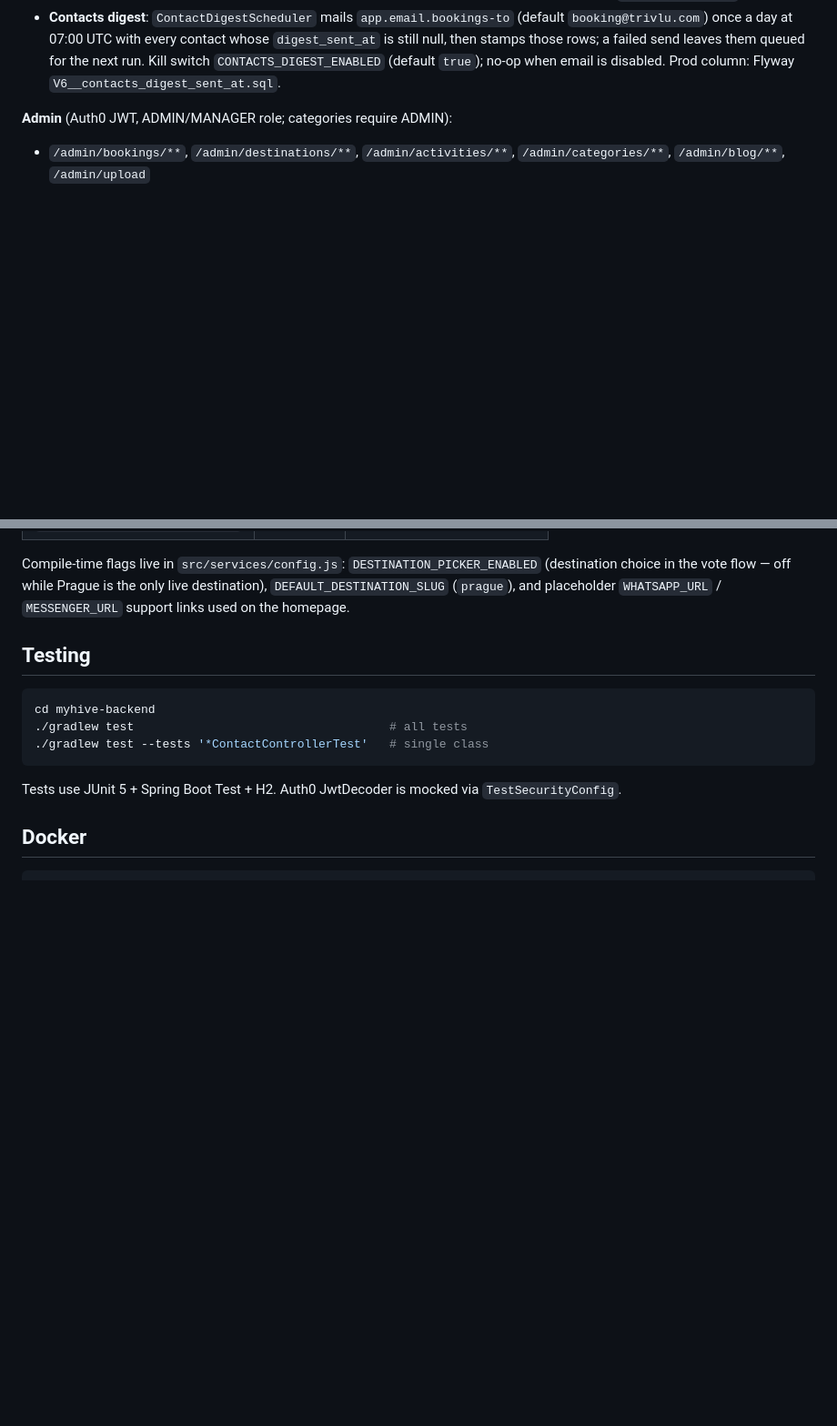
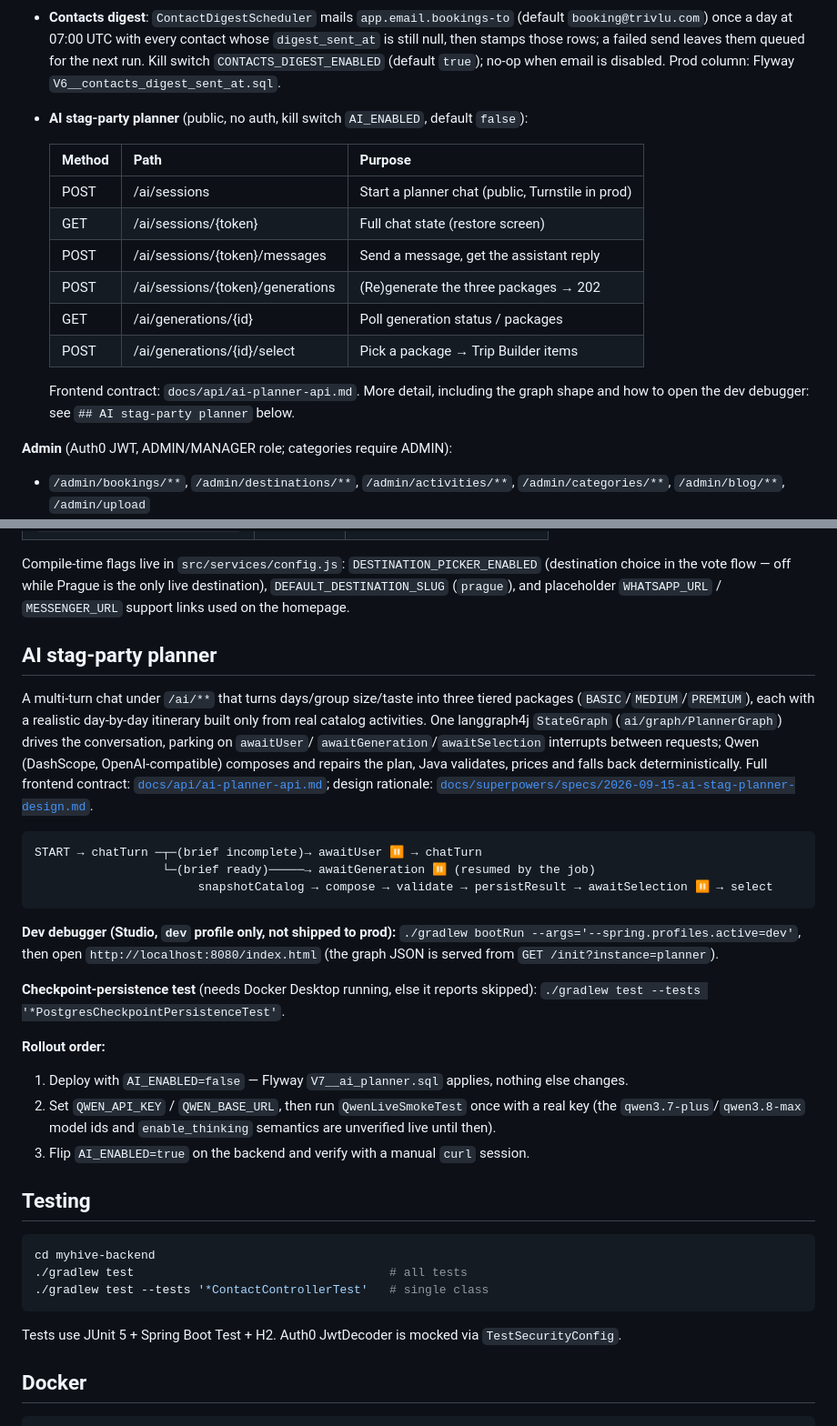
Before and after one commit to bezgolovyponch/myhive-travel-app, a Markdown page: README.md, 2 parts joined by grey strips. Shown at 91% size. Drawn GitHub-style; blank space fills up the shorter version.

Commit message:
docs(ai): document the AI planner, its env vars, contract and rollout
Co-Authored-By: Claude Sonnet 5 <noreply@anthropic.com>

````diff
--- a/README.md
+++ b/README.md
@@ -100,6 +100,19 @@ myhive-react-app/        React 19, CRA, BrowserRouter, Bootstrap 5
   leads deleted 30 days after last touch. Kill switch: `REMINDERS_ENABLED`.
 - **Contacts (ADMIN only)**: `GET /admin/contacts?q=&page=&size=` (paged, searches email/name, newest activity first, `unsubscribed` flag from `email_suppressions`) and `GET /admin/contacts/export` (CSV, UTF-8 BOM, formula-injection safe). Rows are upserted by `ContactService.touch` from every email capture point — Trip Builder lead, vote creation, booking, contact form, Stripe payer — and are never auto-deleted. Prod table + backfill: Flyway `V5__contacts.sql`.
 - **Contacts digest**: `ContactDigestScheduler` mails `app.email.bookings-to` (default `booking@trivlu.com`) once a day at 07:00 UTC with every contact whose `digest_sent_at` is still null, then stamps those rows; a failed send leaves them queued for the next run. Kill switch `CONTACTS_DIGEST_ENABLED` (default `true`); no-op when email is disabled. Prod column: Flyway `V6__contacts_digest_sent_at.sql`.
+- **AI stag-party planner** (public, no auth, kill switch `AI_ENABLED`, default `false`):
+
+  | Method | Path | Purpose |
+  |--------|------|---------|
+  | POST | /ai/sessions | Start a planner chat (public, Turnstile in prod) |
+  | GET  | /ai/sessions/{token} | Full chat state (restore screen) |
+  | POST | /ai/sessions/{token}/messages | Send a message, get the assistant reply |
+  | POST | /ai/sessions/{token}/generations | (Re)generate the three packages → 202 |
+  | GET  | /ai/generations/{id} | Poll generation status / packages |
+  | POST | /ai/generations/{id}/select | Pick a package → Trip Builder items |
+
+  Frontend contract: `docs/api/ai-planner-api.md`. More detail, including the graph
+  shape and how to open the dev debugger: see `## AI stag-party planner` below.
 
 **Admin** (Auth0 JWT, ADMIN/MANAGER role; categories require ADMIN):
 
@@ -182,6 +204,39 @@ myhive-react-app/        React 19, CRA, BrowserRouter, Bootstrap 5
 Compile-time flags live in `src/services/config.js`: `DESTINATION_PICKER_ENABLED` (destination choice in the
 vote flow — off while Prague is the only live destination), `DEFAULT_DESTINATION_SLUG` (`prague`), and
 placeholder `WHATSAPP_URL` / `MESSENGER_URL` support links used on the homepage.
+
+## AI stag-party planner
+
+A multi-turn chat under `/ai/**` that turns days/group size/taste into three tiered
+packages (`BASIC`/`MEDIUM`/`PREMIUM`), each with a realistic day-by-day itinerary
+built only from real catalog activities. One langgraph4j `StateGraph`
+(`ai/graph/PlannerGraph`) drives the conversation, parking on `awaitUser`/
+`awaitGeneration`/`awaitSelection` interrupts between requests; Qwen (DashScope,
+OpenAI-compatible) composes and repairs the plan, Java validates, prices and falls
+back deterministically. Full frontend contract: [`docs/api/ai-planner-api.md`](docs/api/ai-planner-api.md);
+design rationale: [`docs/superpowers/specs/2026-09-15-ai-stag-planner-design.md`](docs/superpowers/specs/2026-09-15-ai-stag-planner-design.md).
+
+```
+START → chatTurn ─┬─(brief incomplete)→ awaitUser ⏸ → chatTurn
+                  └─(brief ready)─────→ awaitGeneration ⏸ (resumed by the job)
+                       snapshotCatalog → compose → validate → persistResult → awaitSelection ⏸ → select
+```
+
+**Dev debugger (Studio, `dev` profile only, not shipped to prod):**
+`./gradlew bootRun --args='--spring.profiles.active=dev'`, then open
+`http://localhost:8080/index.html` (the graph JSON is served from
+`GET /init?instance=planner`).
+
+**Checkpoint-persistence test** (needs Docker Desktop running, else it reports
+skipped): `./gradlew test --tests '*PostgresCheckpointPersistenceTest'`.
+
+**Rollout order:**
+1. Deploy with `AI_ENABLED=false` — Flyway `V7__ai_planner.sql` applies, nothing
+   else changes.
+2. Set `QWEN_API_KEY` / `QWEN_BASE_URL`, then run `QwenLiveSmokeTest` once with a
+   real key (the `qwen3.7-plus`/`qwen3.8-max` model ids and `enable_thinking`
+   semantics are unverified live until then).
+3. Flip `AI_ENABLED=true` on the backend and verify with a manual `curl` session.
 
 ## Testing
 
````
Also changed, not shown: other parts of README.md (+9 -0 lines), docs/api/ai-planner-api.md (+26 -5 lines), 1 other file.
